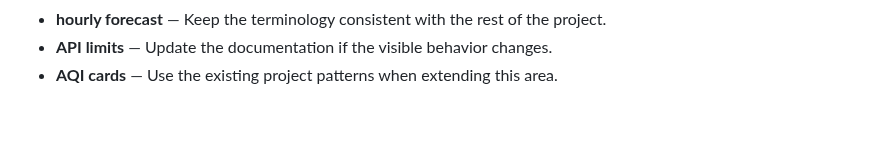
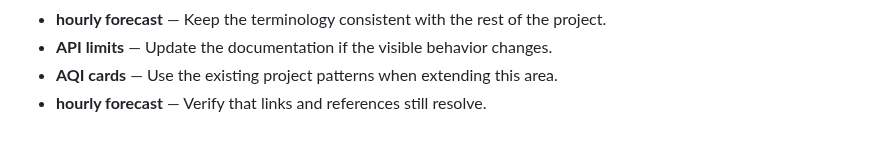
Before and after one commit to Sid2169/aero, a Markdown page: README.md, the part around the change. Drawn GitHub-style.

Commit message:
Add hourly forecast details

```diff
--- a/README.md
+++ b/README.md
@@ -279,3 +279,4 @@ If you found this useful, consider giving it a ⭐
 - **hourly forecast** — Keep the terminology consistent with the rest of the project.
 - **API limits** — Update the documentation if the visible behavior changes.
 - **AQI cards** — Use the existing project patterns when extending this area.
+- **hourly forecast** — Verify that links and references still resolve.
```
